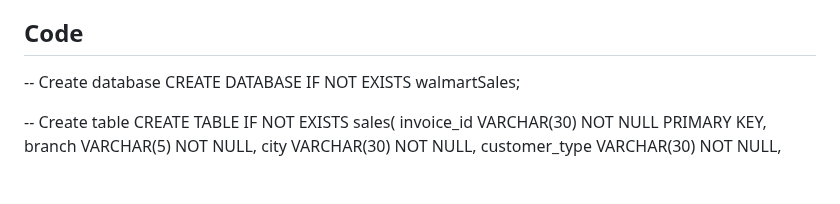
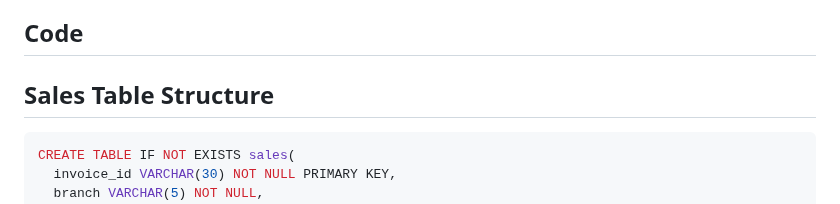
Before and after one commit to swapnilbanduke/Projects, a Markdown page: SQL PROJECTS/WALMART SALES ANALYSIS/readme.md, the part around the change. Drawn GitHub-style; blank space fills up the shorter version.

````diff
--- a/SQL PROJECTS/WALMART SALES ANALYSIS/readme.md
+++ b/SQL PROJECTS/WALMART SALES ANALYSIS/readme.md
@@ -144,11 +144,10 @@ $ \text{Gross Margin Percentage} = \frac{\text{gross income}}{\text{total revenu
 
 ## Code
 
--- Create database
-CREATE DATABASE IF NOT EXISTS walmartSales;
+## Sales Table Structure
 
 
--- Create table
+```sql
 CREATE TABLE IF NOT EXISTS sales(
   invoice_id VARCHAR(30) NOT NULL PRIMARY KEY,
   branch VARCHAR(5) NOT NULL,
````
